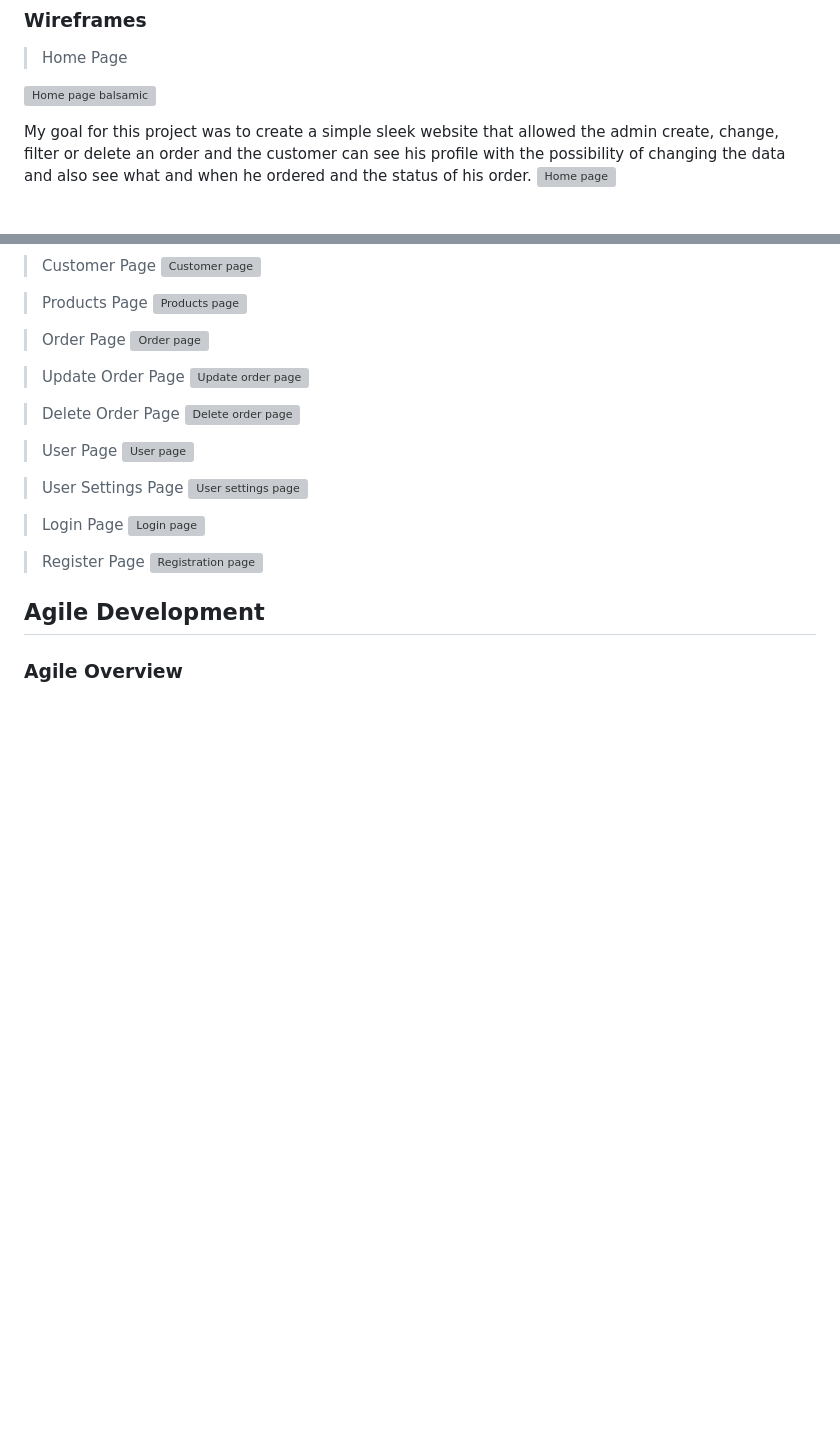
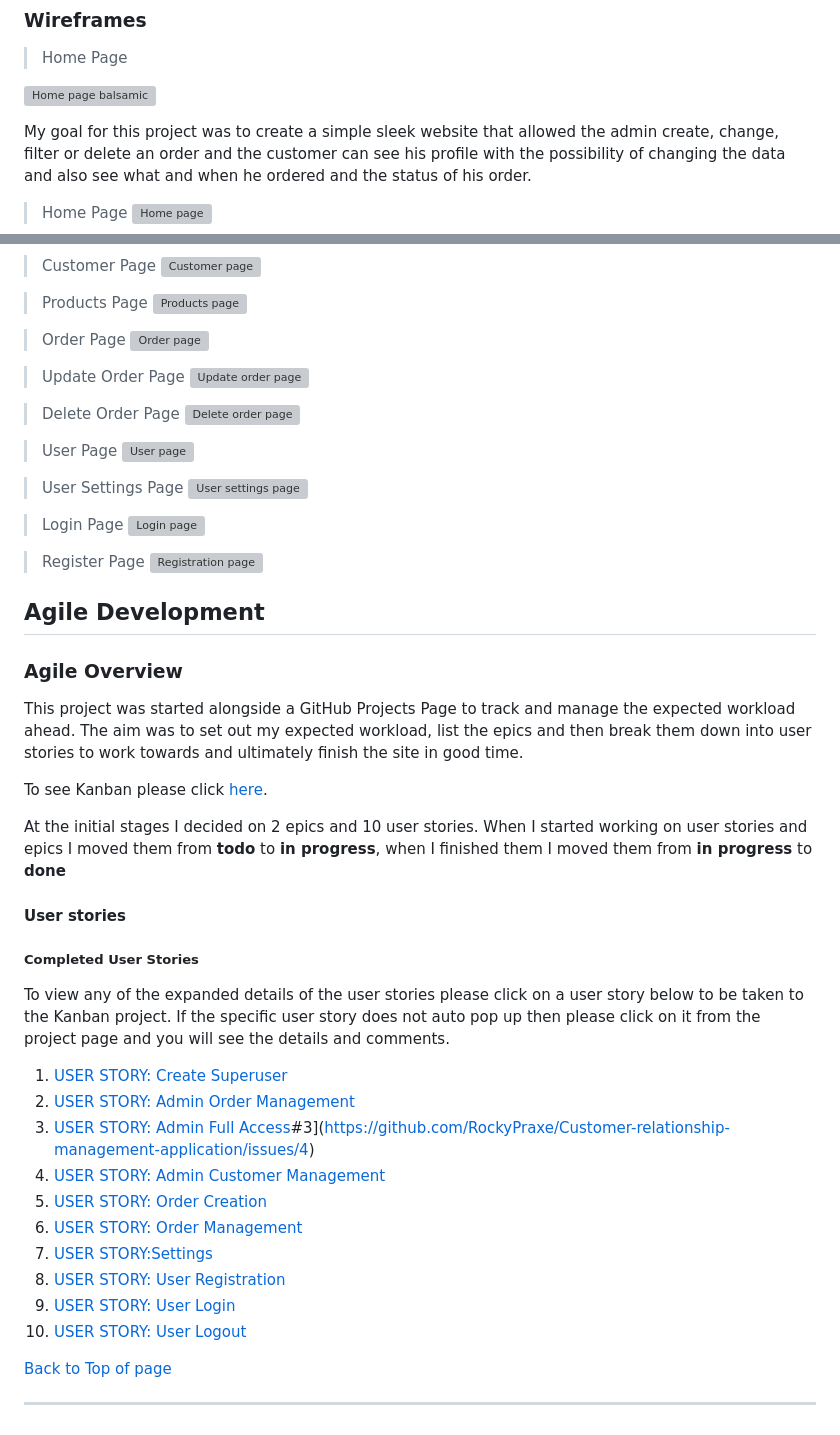
Before and after one commit to RockyPraxe/Customer-relationship-management-application, a Markdown page: README.md, 2 parts joined by grey strips. GitHub-like rendering; blank space fills up the shorter version; grey boxes are pictures that could not be loaded.

Commit message:
Update README.md
Add user stories

```diff
--- a/README.md
+++ b/README.md
@@ -129,6 +129,8 @@ I only deviate from this where it helps user experience in regards to buttons, l
 ![Home page balsamic](static/)
 
 My goal for this project was to create a simple sleek website that allowed the admin create, change, filter or delete an order and the customer can see his profile with the possibility of changing the data and also see what and when he ordered and the status of his order.
+
+> Home Page
 ![Home page](static/)
 
 >  Customer Page
@@ -163,3 +165,32 @@ My goal for this project was to create a simple sleek website that allowed the a
 <a name="agile"></a>
 
 ### Agile Overview
+
+This project was started alongside a GitHub Projects Page to track and manage the expected workload ahead.
+The aim was to set out my expected workload, list the epics and then break them down into user stories to work towards and ultimately finish the site in good time.
+
+To see Kanban please click [here](https://github.com/users/RockyPraxe/projects/3).
+
+At the initial stages I decided on 2 epics and 10 user stories. When I started working on user stories and epics I moved them from **todo** to **in progress**, when I finished them I moved them from **in progress** to **done**
+
+#### User stories
+
+#####  Completed User Stories
+
+To view any of the expanded details of the user stories please click on a user story below to be taken to the Kanban project.
+If the specific user story does not auto pop up then please click on it from the project page and you will see the details and comments.
+
+ 1. [USER STORY: Create Superuser ](https://github.com/RockyPraxe/Customer-relationship-management-application/issues/10)
+ 2. [USER STORY: Admin Order Management](https://github.com/RockyPraxe/Customer-relationship-management-application/issues/5)
+ 3. [USER STORY: Admin Full Access](CRUD)#3](https://github.com/RockyPraxe/Customer-relationship-management-application/issues/4)
+ 4. [USER STORY: Admin Customer Management](https://github.com/RockyPraxe/Customer-relationship-management-application/issues/6)
+ 5. [USER STORY: Order Creation](https://github.com/RockyPraxe/Customer-relationship-management-application/issues/8)
+ 6. [USER STORY: Order Management](https://github.com/RockyPraxe/Customer-relationship-management-application/issues/9)
+ 7. [USER STORY:Settings](https://github.com/RockyPraxe/Customer-relationship-management-application/issues/7)
+ 8. [USER STORY: User Registration](https://github.com/RockyPraxe/Customer-relationship-management-application/issues/1)
+ 9. [USER STORY: User Login](https://github.com/RockyPraxe/Customer-relationship-management-application/issues/2)
+ 10. [USER STORY: User Logout](https://github.com/RockyPraxe/Customer-relationship-management-application/issues/3)
+
+[Back to Top of page](#contents)
+
+---
```
